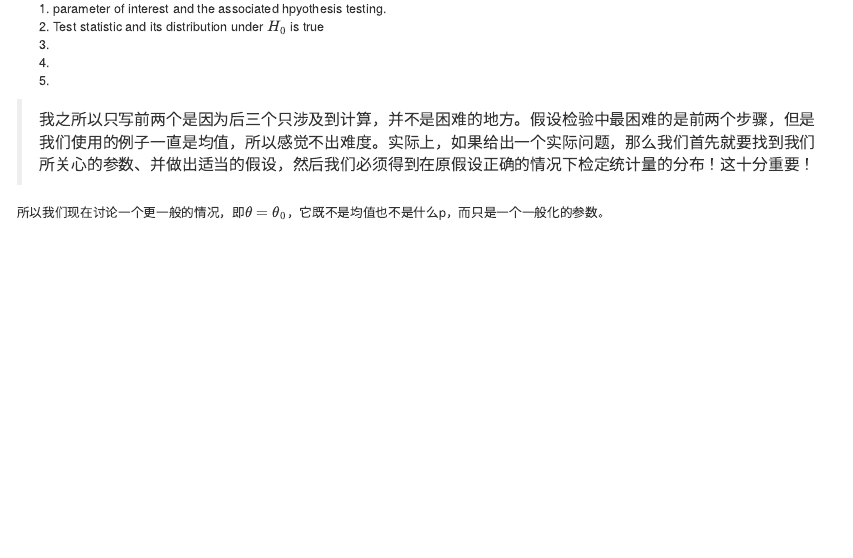
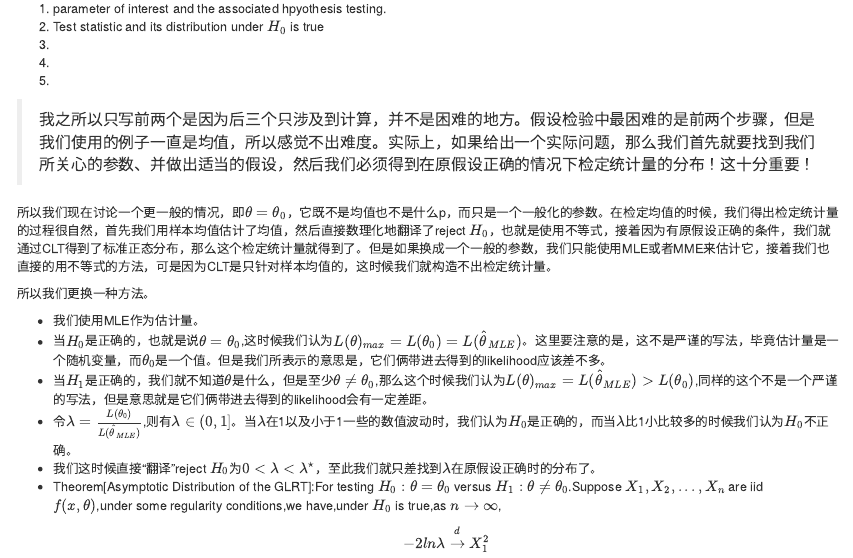
Before and after one commit to jiawenlinlin/notebooks, an R Markdown document (Mathematical Statistics.Rmd): the page in a window 1100 px wide, from 13480 px down. Rendered offline with R 4.5, knitr and Pandoc, with nearby package versions.

Commit message:
mathematical statistics chapter 6 finished

```diff
--- a/Mathematical Statistics.Rmd
+++ b/Mathematical Statistics.Rmd
@@ -470,4 +470,13 @@ $$P-value=\alpha_{0}=P(Z\,is\,as\,extrem\,as\,or\,more\,extrem\, than\,z_{obs}|H
 
 > 我之所以只写前两个是因为后三个只涉及到计算，并不是困难的地方。假设检验中最困难的是前两个步骤，但是我们使用的例子一直是均值，所以感觉不出难度。实际上，如果给出一个实际问题，那么我们首先就要找到我们所关心的参数、并做出适当的假设，然后我们必须得到在原假设正确的情况下检定统计量的分布！这十分重要！
 
-所以我们现在讨论一个更一般的情况，即$\theta=\theta_{0}$，它既不是均值也不是什么p，而只是一个一般化的参数。
+所以我们现在讨论一个更一般的情况，即$\theta=\theta_{0}$，它既不是均值也不是什么p，而只是一个一般化的参数。在检定均值的时候，我们得出检定统计量的过程很自然，首先我们用样本均值估计了均值，然后直接数理化地翻译了reject $H_{0}$，也就是使用不等式，接着因为有原假设正确的条件，我们就通过CLT得到了标准正态分布，那么这个检定统计量就得到了。但是如果换成一个一般的参数，我们只能使用MLE或者MME来估计它，接着我们也直接的用不等式的方法，可是因为CLT是只针对样本均值的，这时候我们就构造不出检定统计量。
+
+所以我们更换一种方法。
+
+* 我们使用MLE作为估计量。
+* 当$H_{0}$是正确的，也就是说$\theta=\theta_{0}$,这时候我们认为$L(\theta)_{max}=L(\theta_{0})=L(\hat\theta_{MLE})$。这里要注意的是，这不是严谨的写法，毕竟估计量是一个随机变量，而$\theta_{0}$是一个值。但是我们所表示的意思是，它们俩带进去得到的likelihood应该差不多。
+* 当$H_{1}$是正确的，我们就不知道$\theta$是什么，但是至少$\theta\neq\theta_{0}$,那么这个时候我们认为$L(\theta)_{max}=L(\hat\theta_{MLE})>L(\theta_{0})$,同样的这个不是一个严谨的写法，但是意思就是它们俩带进去得到的likelihood会有一定差距。
+* 令$\lambda=\frac{L(\theta_{0})}{L(\hat\theta_{MLE})}$,则有$\lambda\in(0,1]$。当$\lambda$在1以及小于1一些的数值波动时，我们认为$H_{0}$是正确的，而当$\lambda$比1小比较多的时候我们认为$H_{0}$不正确。
+* 我们这时候直接“翻译”reject $H_{0}$为$0<\lambda<\lambda^{\star}$，至此我们就只差找到$\lambda$在原假设正确时的分布了。
+* Theorem[Asymptotic Distribution of the GLRT]:For testing $H_{0}:\theta=\theta_{0}$ versus $H_{1}:\theta\neq\theta_{0}$.Suppose $X_{1},X_{2},...,X_{n}$ are iid $f(x,\theta)$,under some regularity conditions,we have,under $H_{0}$ is true,as $n\rightarrow\infty$,$$-2ln\lambda\xrightarrow{d}X_{1}^{2}$$
```
Also changed, not shown: Mathematical_Statistics.html.
